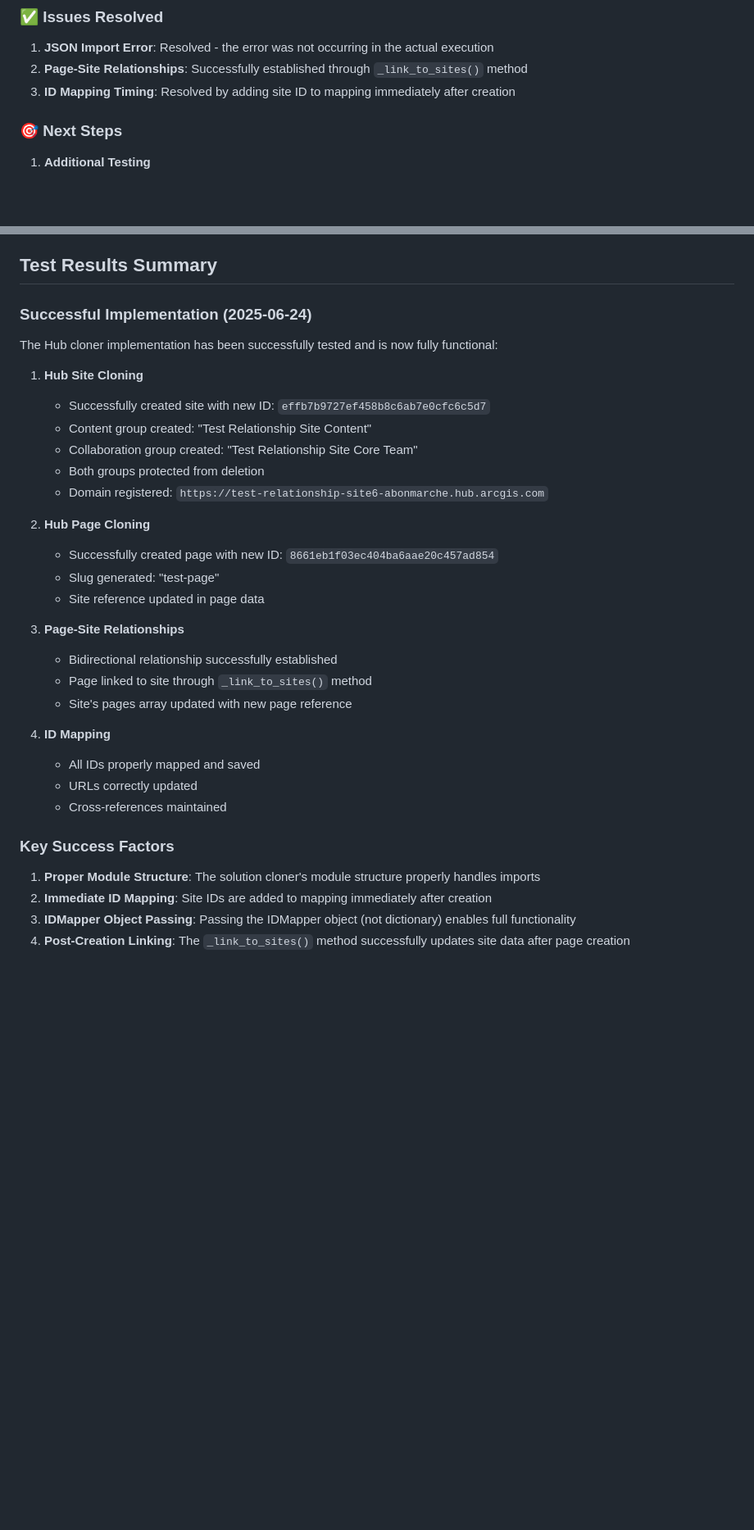
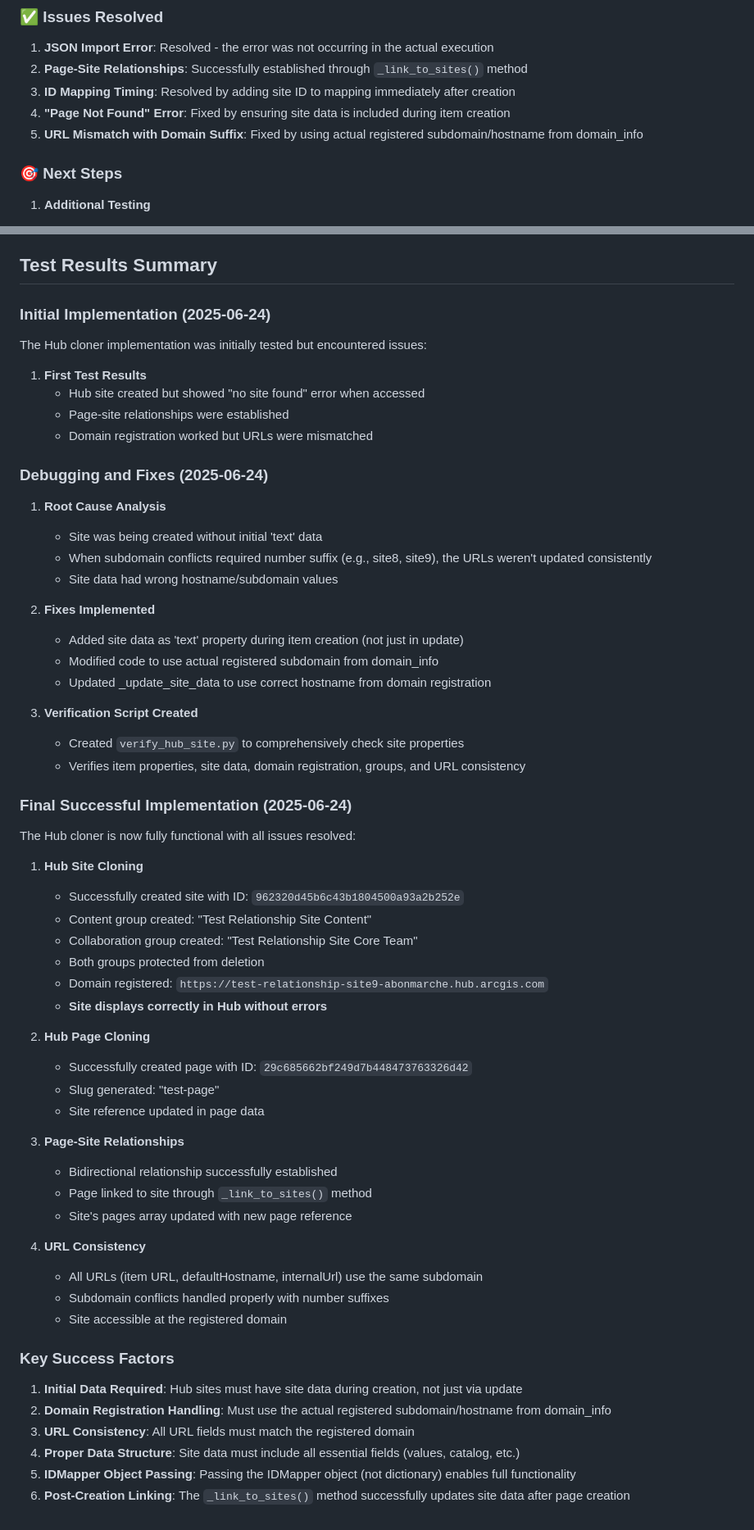
Before and after one commit to Abonmarche/Cloning, a Markdown page: hub_cloning_plan.md, 2 parts joined by grey strips. Shown at 82% size. Rendered like a GitHub page; blank space fills up the shorter version.

Commit message:
documentation

```diff
--- a/hub_cloning_plan.md
+++ b/hub_cloning_plan.md
@@ -51,6 +51,8 @@ Last Updated: 2025-06-24
 1. **JSON Import Error**: Resolved - the error was not occurring in the actual execution
 2. **Page-Site Relationships**: Successfully established through `_link_to_sites()` method
 3. **ID Mapping Timing**: Resolved by adding site ID to mapping immediately after creation
+4. **"Page Not Found" Error**: Fixed by ensuring site data is included during item creation
+5. **URL Mismatch with Domain Suffix**: Fixed by using actual registered subdomain/hostname from domain_info
 
 ### 🎯 Next Steps
 
@@ -321,19 +323,45 @@ class IDMapper:
 
 ## Test Results Summary
 
-### Successful Implementation (2025-06-24)
+### Initial Implementation (2025-06-24)
 
-The Hub cloner implementation has been successfully tested and is now fully functional:
+The Hub cloner implementation was initially tested but encountered issues:
+
+1. **First Test Results**
+   - Hub site created but showed "no site found" error when accessed
+   - Page-site relationships were established
+   - Domain registration worked but URLs were mismatched
+
+### Debugging and Fixes (2025-06-24)
+
+1. **Root Cause Analysis**
+   - Site was being created without initial 'text' data
+   - When subdomain conflicts required number suffix (e.g., site8, site9), the URLs weren't updated consistently
+   - Site data had wrong hostname/subdomain values
+
+2. **Fixes Implemented**
+   - Added site data as 'text' property during item creation (not just in update)
+   - Modified code to use actual registered subdomain from domain_info
+   - Updated _update_site_data to use correct hostname from domain registration
+
+3. **Verification Script Created**
+   - Created `verify_hub_site.py` to comprehensively check site properties
+   - Verifies item properties, site data, domain registration, groups, and URL consistency
+
+### Final Successful Implementation (2025-06-24)
+
+The Hub cloner is now fully functional with all issues resolved:
 
 1. **Hub Site Cloning**
-   - Successfully created site with new ID: `effb7b9727ef458b8c6ab7e0cfc6c5d7`
+   - Successfully created site with ID: `962320d45b6c43b1804500a93a2b252e`
    - Content group created: "Test Relationship Site Content"
    - Collaboration group created: "Test Relationship Site Core Team"
    - Both groups protected from deletion
-   - Domain registered: `https://test-relationship-site6-abonmarche.hub.arcgis.com`
+   - Domain registered: `https://test-relationship-site9-abonmarche.hub.arcgis.com`
+   - **Site displays correctly in Hub without errors**
 
 2. **Hub Page Cloning**
-   - Successfully created page with new ID: `8661eb1f03ec404ba6aae20c457ad854`
+   - Successfully created page with ID: `29c685662bf249d7b448473763326d42`
    - Slug generated: "test-page"
    - Site reference updated in page data
 
@@ -342,14 +370,16 @@ The Hub cloner implementation has been successfully tested and is now fully func
    - Page linked to site through `_link_to_sites()` method
    - Site's pages array updated with new page reference
 
-4. **ID Mapping**
-   - All IDs properly mapped and saved
-   - URLs correctly updated
-   - Cross-references maintained
+4. **URL Consistency**
+   - All URLs (item URL, defaultHostname, internalUrl) use the same subdomain
+   - Subdomain conflicts handled properly with number suffixes
+   - Site accessible at the registered domain
 
 ### Key Success Factors
 
-1. **Proper Module Structure**: The solution cloner's module structure properly handles imports
-2. **Immediate ID Mapping**: Site IDs are added to mapping immediately after creation
-3. **IDMapper Object Passing**: Passing the IDMapper object (not dictionary) enables full functionality
-4. **Post-Creation Linking**: The `_link_to_sites()` method successfully updates site data after page creation
+1. **Initial Data Required**: Hub sites must have site data during creation, not just via update
+2. **Domain Registration Handling**: Must use the actual registered subdomain/hostname from domain_info
+3. **URL Consistency**: All URL fields must match the registered domain
+4. **Proper Data Structure**: Site data must include all essential fields (values, catalog, etc.)
+5. **IDMapper Object Passing**: Passing the IDMapper object (not dictionary) enables full functionality
+6. **Post-Creation Linking**: The `_link_to_sites()` method successfully updates site data after page creation
```
